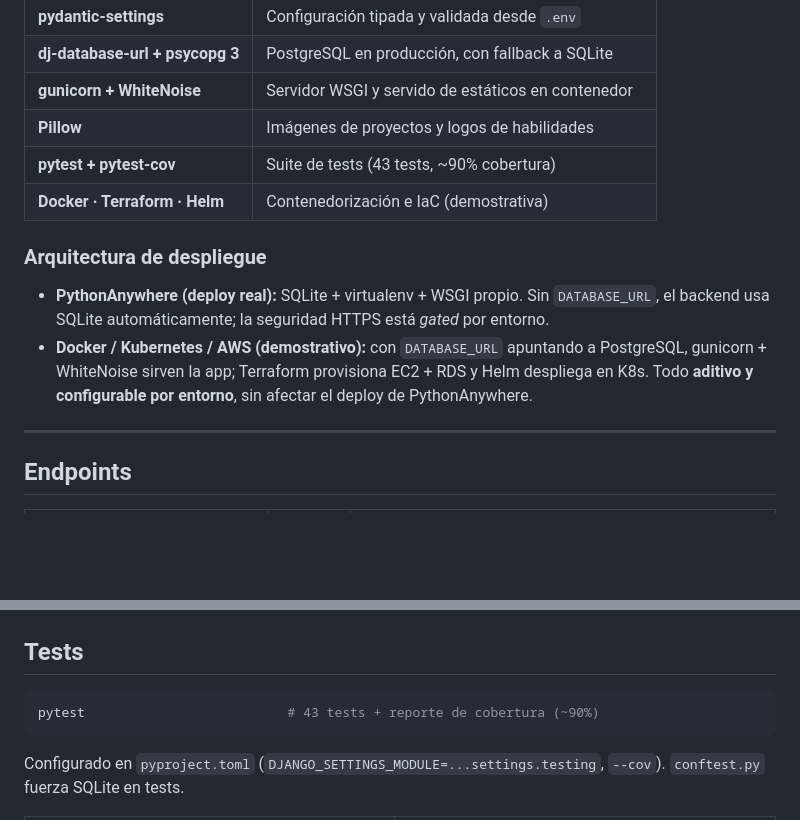
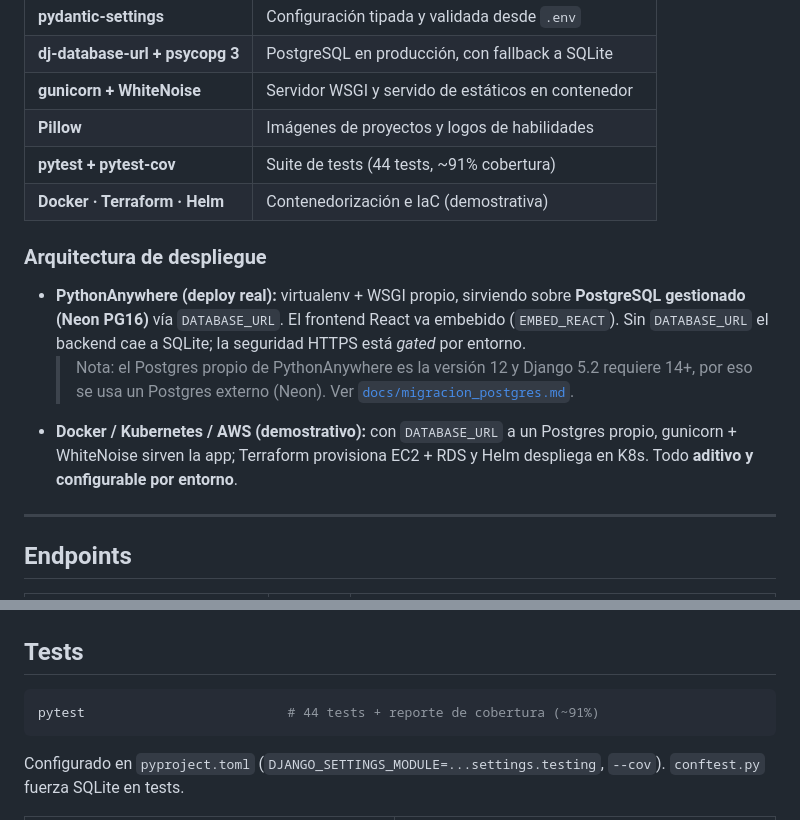
Before and after one commit to NicolasAndresCL/MiPortafolioDjango, a Markdown page: README.md, 2 parts joined by grey strips. Rendered like a GitHub page; blank space fills up the shorter version.

Commit message:
docs: README refleja PostgreSQL (Neon) en producción
Producción ya corre sobre PostgreSQL gestionado (Neon PG16) vía
DATABASE_URL, no SQLite. Nota la incompatibilidad del Postgres 12 de
PythonAnywhere con Django 5.2 (requiere 14+). Actualiza el conteo de
tests a 44 (~91% cobertura).

Co-Authored-By: Claude Opus 4.8 <noreply@anthropic.com>

````diff
--- a/README.md
+++ b/README.md
@@ -18,16 +18,19 @@ Desplegado en [PythonAnywhere](https://nicolasandrescl.pythonanywhere.com) · Do
 | **dj-database-url + psycopg 3** | PostgreSQL en producción, con fallback a SQLite |
 | **gunicorn + WhiteNoise** | Servidor WSGI y servido de estáticos en contenedor |
 | **Pillow** | Imágenes de proyectos y logos de habilidades |
-| **pytest + pytest-cov** | Suite de tests (43 tests, ~90% cobertura) |
+| **pytest + pytest-cov** | Suite de tests (44 tests, ~91% cobertura) |
 | **Docker · Terraform · Helm** | Contenedorización e IaC (demostrativa) |
 
 ### Arquitectura de despliegue
 
-- **PythonAnywhere (deploy real):** SQLite + virtualenv + WSGI propio. Sin `DATABASE_URL`,
-  el backend usa SQLite automáticamente; la seguridad HTTPS está *gated* por entorno.
-- **Docker / Kubernetes / AWS (demostrativo):** con `DATABASE_URL` apuntando a PostgreSQL,
+- **PythonAnywhere (deploy real):** virtualenv + WSGI propio, sirviendo sobre **PostgreSQL
+  gestionado (Neon PG16)** vía `DATABASE_URL`. El frontend React va embebido (`EMBED_REACT`).
+  Sin `DATABASE_URL` el backend cae a SQLite; la seguridad HTTPS está *gated* por entorno.
+  > Nota: el Postgres propio de PythonAnywhere es la versión 12 y Django 5.2 requiere 14+, por
+  > eso se usa un Postgres externo (Neon). Ver [`docs/migracion_postgres.md`](docs/migracion_postgres.md).
+- **Docker / Kubernetes / AWS (demostrativo):** con `DATABASE_URL` a un Postgres propio,
   gunicorn + WhiteNoise sirven la app; Terraform provisiona EC2 + RDS y Helm despliega en K8s.
-  Todo **aditivo y configurable por entorno**, sin afectar el deploy de PythonAnywhere.
+  Todo **aditivo y configurable por entorno**.
 
 ---
 
@@ -131,7 +134,7 @@ reset_sequences`), sigue el runbook: [`docs/migracion_postgres.md`](docs/migraci
 ## Tests
 
 ```bash
-pytest                          # 43 tests + reporte de cobertura (~90%)
+pytest                          # 44 tests + reporte de cobertura (~91%)
 ```
 
 Configurado en `pyproject.toml` (`DJANGO_SETTINGS_MODULE=...settings.testing`, `--cov`).
````
